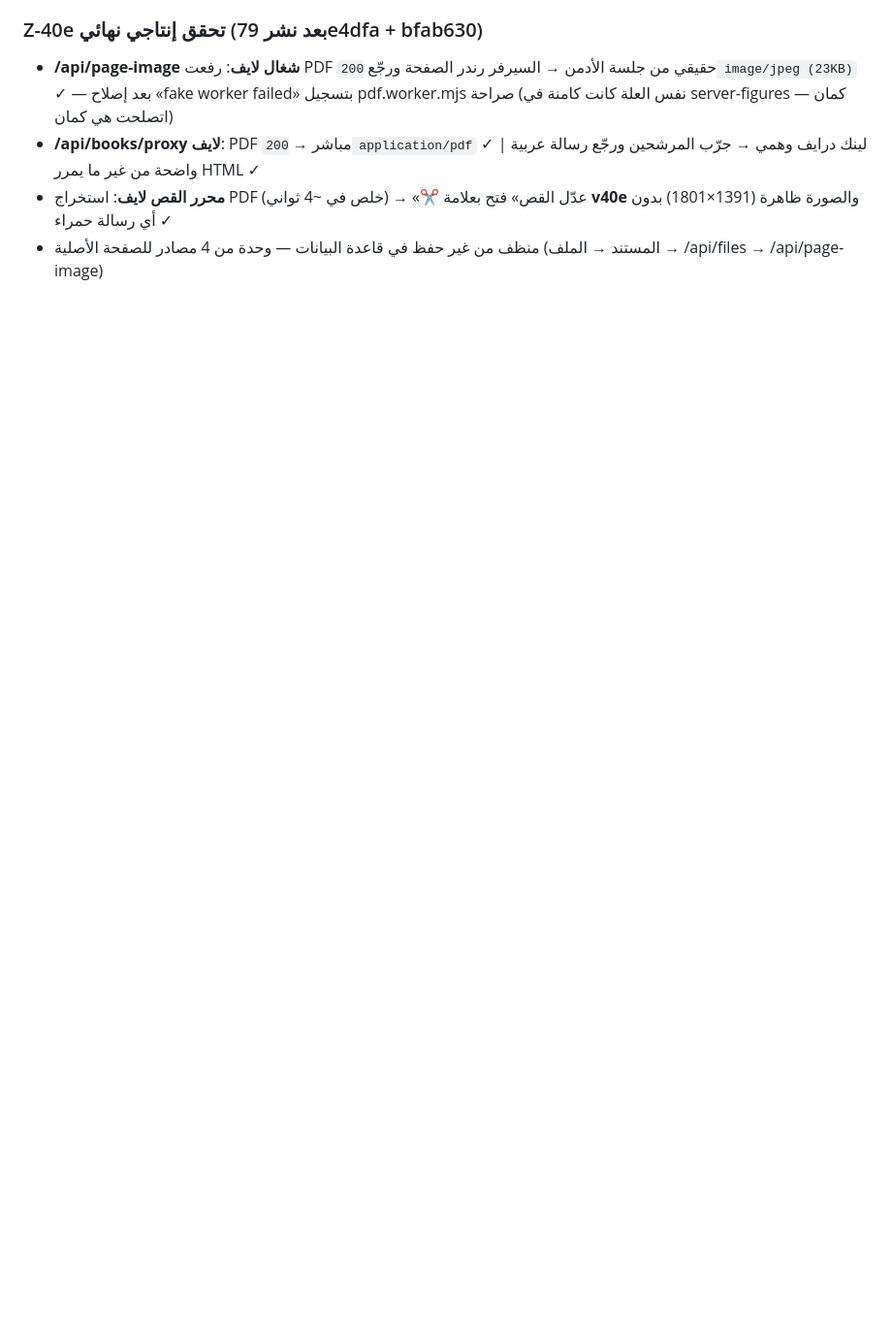
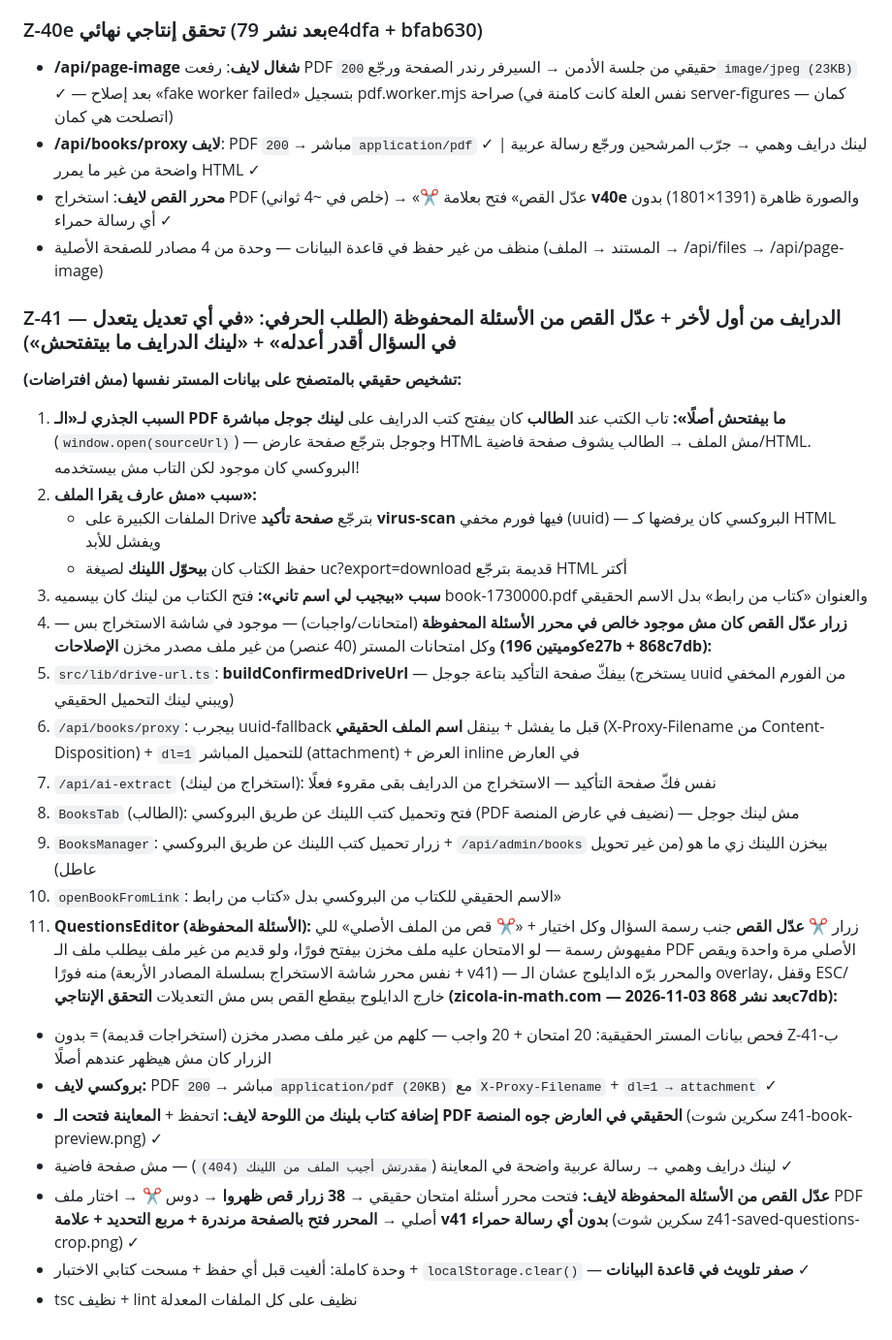
Before and after one commit to Adam-Hawash/Zicola-Math, a Markdown page: worklog.md, the part around the change. Shown at 97% size. Drawn GitHub-style; blank space fills up the shorter version.

Commit message:
Z-41: توثيق — درايف من أول لأخر + عدّل القص من الأسئلة المحفوظة — تحقق إنتاجي كامل بالصور

```diff
--- a/worklog.md
+++ b/worklog.md
@@ -300,3 +300,28 @@ Stage Summary:
 - **/api/books/proxy لايف**: PDF مباشر → `200 application/pdf` ✓ | لينك درايف وهمي → جرّب المرشحين ورجّع رسالة عربية واضحة من غير ما يمرر HTML ✓
 - **محرر القص لايف**: استخراج PDF (خلص في ~4 ثواني) → «✂️ عدّل القص» فتح بعلامة **v40e** والصورة ظاهرة (1391×1801) بدون أي رسالة حمراء ✓
 - منظف من غير حفظ في قاعدة البيانات — وحدة من 4 مصادر للصفحة الأصلية (المستند → الملف → /api/files → /api/page-image)
+
+### Z-41 — الدرايف من أول لأخر + عدّل القص من الأسئلة المحفوظة (الطلب الحرفي: «في أي تعديل يتعدل في السؤال أقدر أعدله» + «لينك الدرايف ما بيتفتحش»)
+**تشخيص حقيقي بالمتصفح على بيانات المستر نفسها (مش افتراضات):**
+1. **السبب الجذري لـ«الـ PDF ما بيفتحش أصلًا»:** تاب الكتب عند **الطالب** كان بيفتح كتب الدرايف على **لينك جوجل مباشرة** (`window.open(sourceUrl)`) — وجوجل بترجّع صفحة عارض HTML مش الملف → الطالب يشوف صفحة فاضية/HTML. البروكسي كان موجود لكن التاب مش بيستخدمه!
+2. **سبب «مش عارف يقرا الملف»:**
+   - الملفات الكبيرة على Drive بترجّع **صفحة تأكيد virus-scan** فيها فورم مخفي (uuid) — البروكسي كان يرفضها كـ HTML ويفشل للأبد
+   - حفظ الكتاب كان **بيحوّل اللينك** لصيغة uc?export=download قديمة بترجّع HTML أكتر
+3. **سبب «بيجيب لي اسم تاني»:** فتح الكتاب من لينك كان بيسميه book-1730000.pdf والعنوان «كتاب من رابط» بدل الاسم الحقيقي
+4. **زرار عدّل القص كان مش موجود خالص في محرر الأسئلة المحفوظة** (امتحانات/واجبات) — موجود في شاشة الاستخراج بس — وكل امتحانات المستر (40 عنصر) من غير ملف مصدر مخزن
+**الإصلاحات (كوميتين 196e27b + 868c7db):**
+1. `src/lib/drive-url.ts`: **buildConfirmedDriveUrl** — بيفكّ صفحة التأكيد بتاعة جوجل (يستخرج uuid من الفورم المخفي ويبني لينك التحميل الحقيقي)
+2. `/api/books/proxy`: بيجرب uuid-fallback قبل ما يفشل + بينقل **اسم الملف الحقيقي** (X-Proxy-Filename من Content-Disposition) + `dl=1` للتحميل المباشر (attachment) + العرض inline في العارض
+3. `/api/ai-extract` (استخراج من لينك): نفس فكّ صفحة التأكيد — الاستخراج من الدرايف بقى مقروء فعلًا
+4. `BooksTab` (الطالب): فتح وتحميل كتب اللينك عن طريق البروكسي (PDF نضيف في عارض المنصة) — مش لينك جوجل
+5. `BooksManager`: زرار تحميل كتب اللينك عن طريق البروكسي + `/api/admin/books` بيخزن اللينك زي ما هو (من غير تحويل عاطل)
+6. `openBookFromLink`: الاسم الحقيقي للكتاب من البروكسي بدل «كتاب من رابط»
+7. **QuestionsEditor (الأسئلة المحفوظة):** زرار **✂️ عدّل القص** جنب رسمة السؤال وكل اختيار + «✂️ قص من الملف الأصلي» للي مفيهوش رسمة — لو الامتحان عليه ملف مخزن بيفتح فورًا، ولو قديم من غير ملف بيطلب ملف الـ PDF الأصلي مرة واحدة ويقص منه فورًا (نفس محرر شاشة الاستخراج بسلسلة المصادر الأربعة + v41) — والمحرر برّه الدايلوج عشان الـ overlay، وقفل ESC/خارج الدايلوج بيقطع القص بس مش التعديلات
+**التحقق الإنتاجي (zicola-in-math.com — 2026-11-03 بعد نشر 868c7db):**
+- فحص بيانات المستر الحقيقية: 20 امتحان + 20 واجب — كلهم من غير ملف مصدر مخزن (استخراجات قديمة) = بدون Z-41-ب الزرار كان مش هيظهر عندهم أصلًا
+- **بروكسي لايف:** PDF مباشر → `200 application/pdf (20KB)` مع `X-Proxy-Filename` + `dl=1 → attachment` ✓
+- **إضافة كتاب بلينك من اللوحة لايف:** اتحفظ + **المعاينة فتحت الـ PDF الحقيقي في العارض جوه المنصة** (سكرين شوت z41-book-preview.png) ✓
+- لينك درايف وهمي → رسالة عربية واضحة في المعاينة (`مقدرتش أجيب الملف من اللينك (404)`) — مش صفحة فاضية ✓
+- **عدّل القص من الأسئلة المحفوظة لايف:** فتحت محرر أسئلة امتحان حقيقي → **38 زرار قص ظهروا** → دوس ✂️ → اختار ملف PDF أصلي → **المحرر فتح بالصفحة مرندرة + مربع التحديد + علامة v41 بدون أي رسالة حمراء** (سكرين شوت z41-saved-questions-crop.png) ✓
+- وحدة كاملة: ألغيت قبل أي حفظ + مسحت كتابي الاختبار + `localStorage.clear()` — **صفر تلويث في قاعدة البيانات** ✓
+- tsc نظيف + lint نظيف على كل الملفات المعدلة
```
